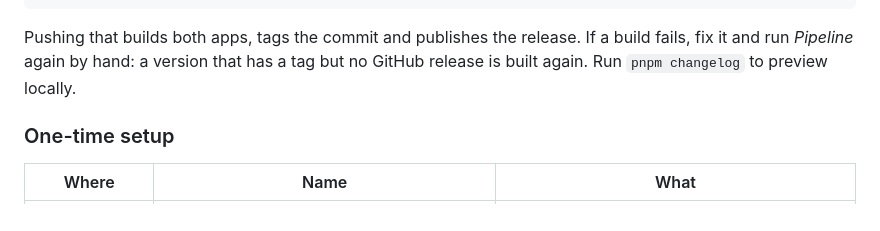
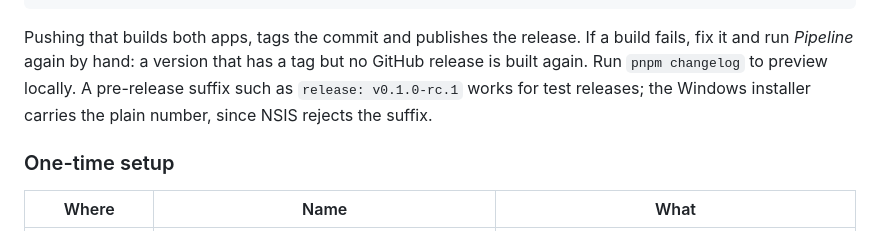
Before and after one commit to santoshpanna/FlexDeck, a Markdown page: docs/development.md, the part around the change. Drawn GitHub-style.

Commit message:
Test release candidate release: v0.1.0-rc.1 A first test build of the desktop and Android apps. docs: note pre-release versions for test releases
Co-Authored-By: Claude Opus 5.5 <noreply@anthropic.com>

```diff
--- a/docs/development.md
+++ b/docs/development.md
@@ -181,6 +181,8 @@ feat(desktop): pair with six digits
 Pushing that builds both apps, tags the commit and publishes the release. If a
 build fails, fix it and run *Pipeline* again by hand: a version that has a tag
 but no GitHub release is built again. Run `pnpm changelog` to preview locally.
+A pre-release suffix such as `release: v0.1.0-rc.1` works for test releases; the
+Windows installer carries the plain number, since NSIS rejects the suffix.
 
 ### One-time setup
 
```
